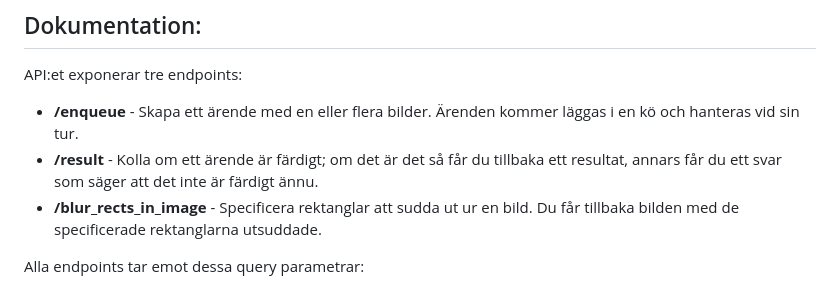
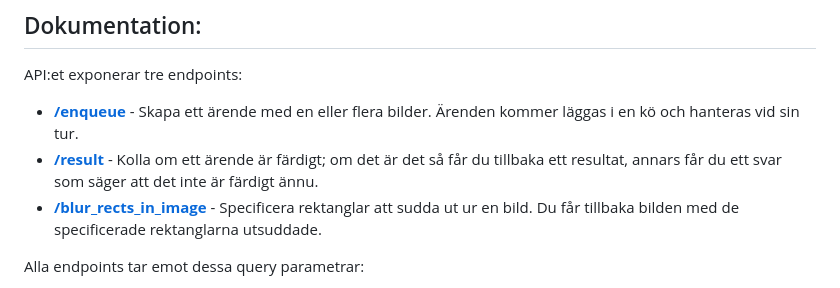
Before and after one commit to Plattfisken/image_blur, a Markdown page: image_blur/README.md, the part around the change. Rendered like a GitHub page.

```diff
--- a/image_blur/README.md
+++ b/image_blur/README.md
@@ -23,9 +23,9 @@ fastapi dev blur_api.py
 
 ## Dokumentation:
 API:et exponerar tre endpoints:
-* **/enqueue** - Skapa ett ärende med en eller flera bilder. Ärenden kommer läggas i en kö och hanteras vid sin tur.
-* **/result** - Kolla om ett ärende är färdigt; om det är det så får du tillbaka ett resultat, annars får du ett svar som säger att det inte är färdigt ännu.
-* **/blur_rects_in_image** - Specificera rektanglar att sudda ut ur en bild. Du får tillbaka bilden med de specificerade rektanglarna utsuddade.
+* [**/enqueue**](#enqueue) - Skapa ett ärende med en eller flera bilder. Ärenden kommer läggas i en kö och hanteras vid sin tur.
+* [**/result**](#result) - Kolla om ett ärende är färdigt; om det är det så får du tillbaka ett resultat, annars får du ett svar som säger att det inte är färdigt ännu.
+* [**/blur_rects_in_image**](#blur_rects_in_image) - Specificera rektanglar att sudda ut ur en bild. Du får tillbaka bilden med de specificerade rektanglarna utsuddade.
 
 Alla endpoints tar emot dessa query parametrar:
 * application_name: Namn på applikationen som utfärdar ärendet.
```
